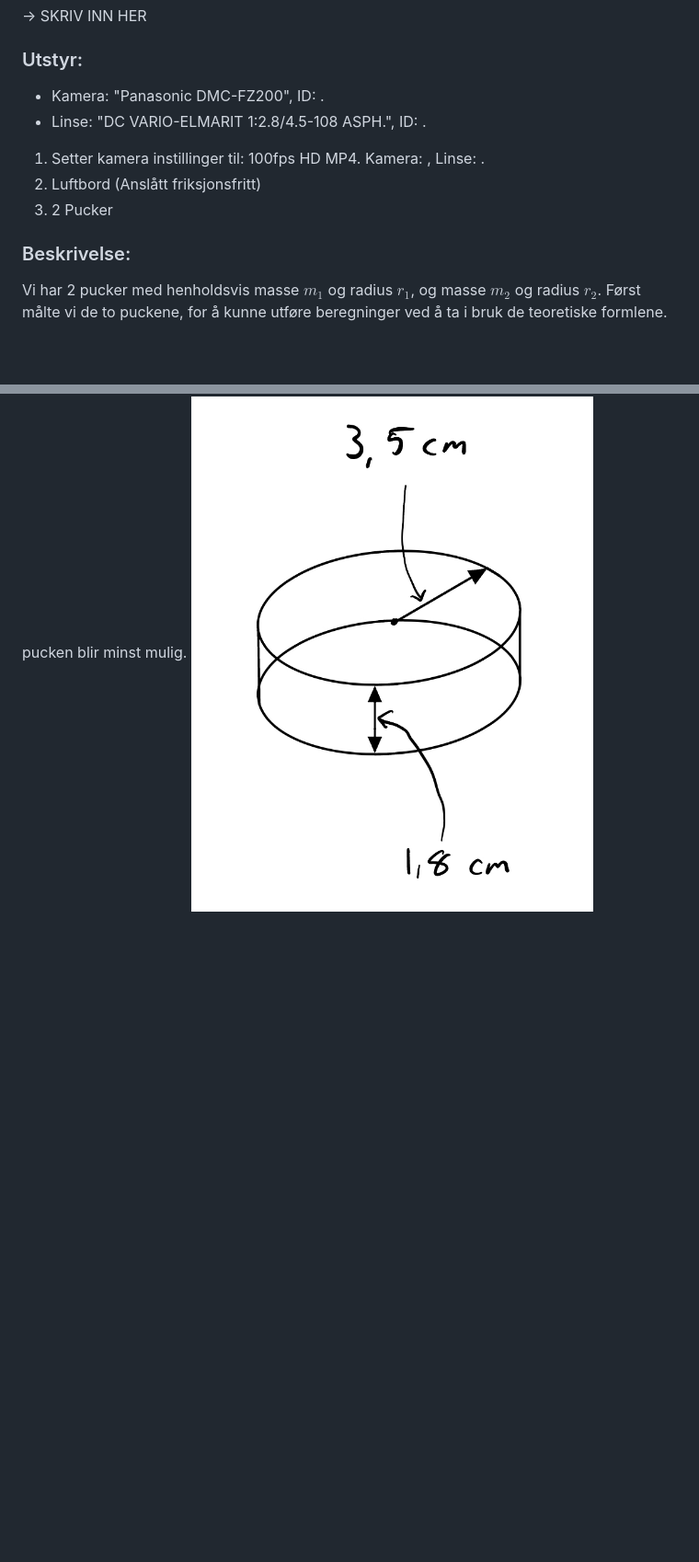
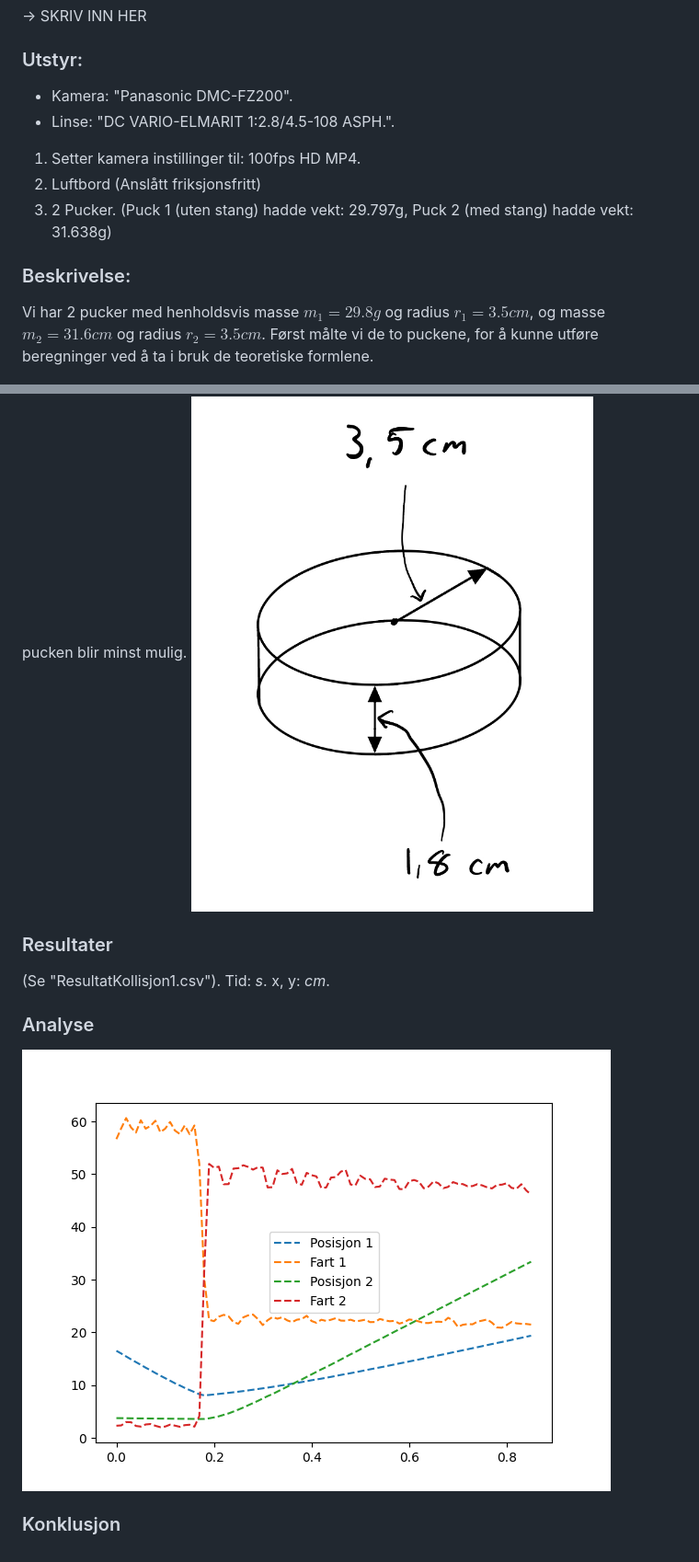
Before and after one commit to Nikolai-Grytvik-Borbe/Lab-1-Kollisjon-i-2D, a Markdown page: journal.md, 2 parts joined by grey strips. Shown: that part at 92% size. Drawn GitHub-style; pictures changed too: images/Figure_1.png (added); blank space fills up the shorter version.

```diff
--- a/journal.md
+++ b/journal.md
@@ -6,19 +6,28 @@ Navn: Nikolai G. Borbe, Karl-Arne Opkvitne
 -> SKRIV INN HER
 
 ### Utstyr:
-- Kamera: "Panasonic DMC-FZ200", ID: .
-- Linse: "DC VARIO-ELMARIT 1:2.8/4.5-108 ASPH.", ID: .
+- Kamera: "Panasonic DMC-FZ200".
+- Linse: "DC VARIO-ELMARIT 1:2.8/4.5-108 ASPH.".
 
-1. Setter kamera instillinger til: 100fps HD MP4. Kamera: , Linse: .
+1. Setter kamera instillinger til: 100fps HD MP4.
 2. Luftbord (Anslått friksjonsfritt)
-3. 2 Pucker
-
+3. 2 Pucker. (Puck 1 (uten stang) hadde vekt: 29.797g, Puck 2 (med stang) hadde vekt: 31.638g)
 
 
 ### Beskrivelse:
 
-Vi har 2 pucker med henholdsvis masse $m_1$ og radius $r_1$, og masse $m_2$ og radius $r_2$. Først målte vi de to puckene, for å kunne utføre beregninger ved å ta i bruk de teoretiske formlene.
+Vi har 2 pucker med henholdsvis masse $m_1=29.8 g$ og radius $r_1 = 3.5 cm$, og masse $m_2=31.6 cm$ og radius $r_2=3.5 cm$. Først målte vi de to puckene, for å kunne utføre beregninger ved å ta i bruk de teoretiske formlene.
 
 ![Diagram over bord](./images/bord.jpg "Diagram over bord")
 For at friksjonskraften mellom bordet og pucken skulle bli minst mulig hadde vi et "luftbord", altså det ble pumpet luft opp gjennom små hull i bordet slik at kontakten mellom bordet og pucken blir minst mulig.
 ![Diagram til puck](./images/puck.jpg "Diagram til puck")
+
+### Resultater
+(Se "ResultatKollisjon1.csv").
+Tid: *s*.
+x, y: *cm*.
+
+### Analyse
+![figure_1](./images/Figure_1.png)
+
+### Konklusjon
```
